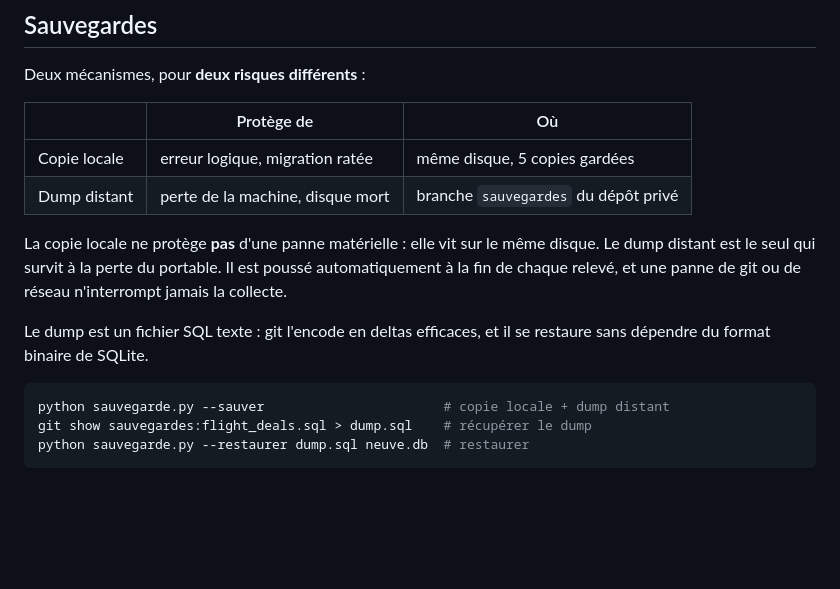
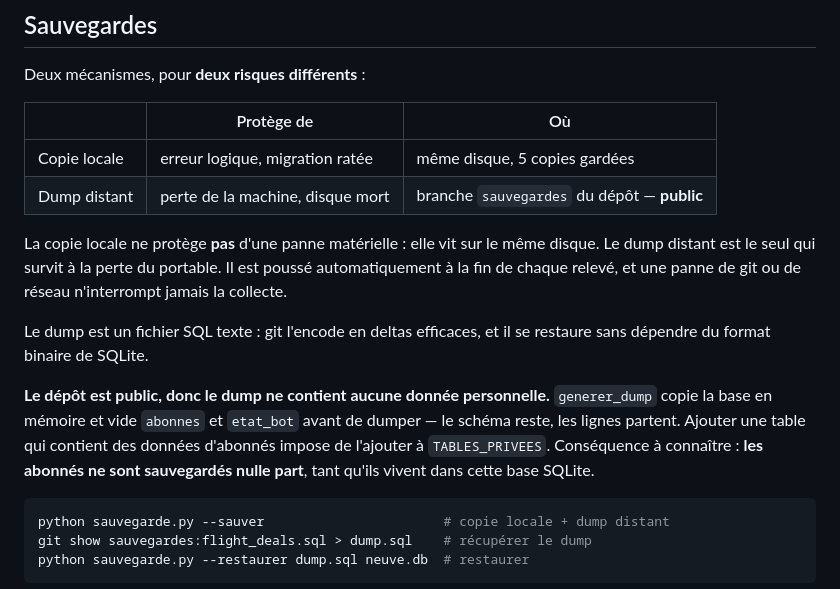
Before and after one commit to bienvenuianniv-ops/hub_deals, a Markdown page: README.md, the part around the change. GitHub-like rendering; blank space fills up the shorter version.

````diff
--- a/README.md
+++ b/README.md
@@ -163,7 +163,7 @@ Deux mécanismes, pour **deux risques différents** :
 | | Protège de | Où |
 |---|---|---|
 | Copie locale | erreur logique, migration ratée | même disque, 5 copies gardées |
-| Dump distant | perte de la machine, disque mort | branche `sauvegardes` du dépôt privé |
+| Dump distant | perte de la machine, disque mort | branche `sauvegardes` du dépôt — **public** |
 
 La copie locale ne protège **pas** d'une panne matérielle : elle vit sur le même disque. Le dump
 distant est le seul qui survit à la perte du portable. Il est poussé automatiquement à la fin de
@@ -171,6 +171,12 @@ chaque relevé, et une panne de git ou de réseau n'interrompt jamais la collect
 
 Le dump est un fichier SQL texte : git l'encode en deltas efficaces, et il se restaure sans
 dépendre du format binaire de SQLite.
+
+**Le dépôt est public, donc le dump ne contient aucune donnée personnelle.** `generer_dump` copie
+la base en mémoire et vide `abonnes` et `etat_bot` avant de dumper — le schéma reste, les lignes
+partent. Ajouter une table qui contient des données d'abonnés impose de l'ajouter à
+`TABLES_PRIVEES`. Conséquence à connaître : **les abonnés ne sont sauvegardés nulle part**, tant
+qu'ils vivent dans cette base SQLite.
 
 ```bash
 python sauvegarde.py --sauver                       # copie locale + dump distant
````
Also changed, not shown: CHANGELOG.md (+22 -0 lines).
